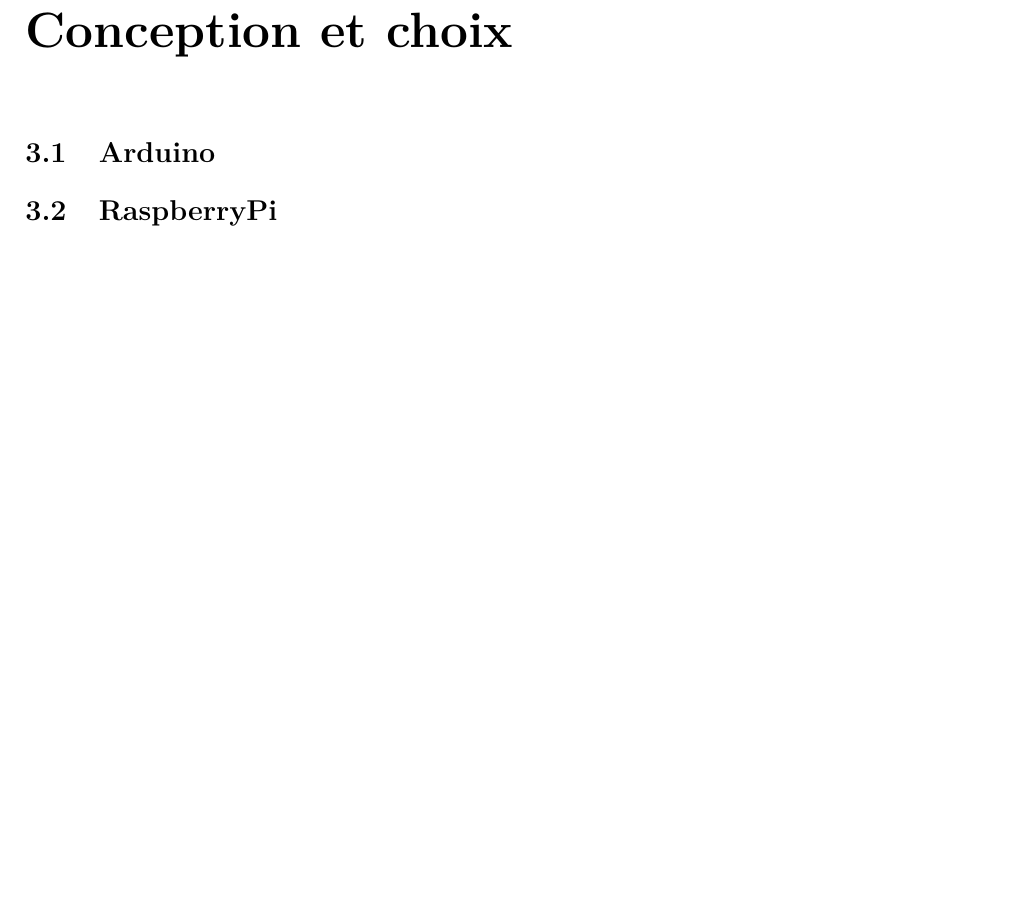
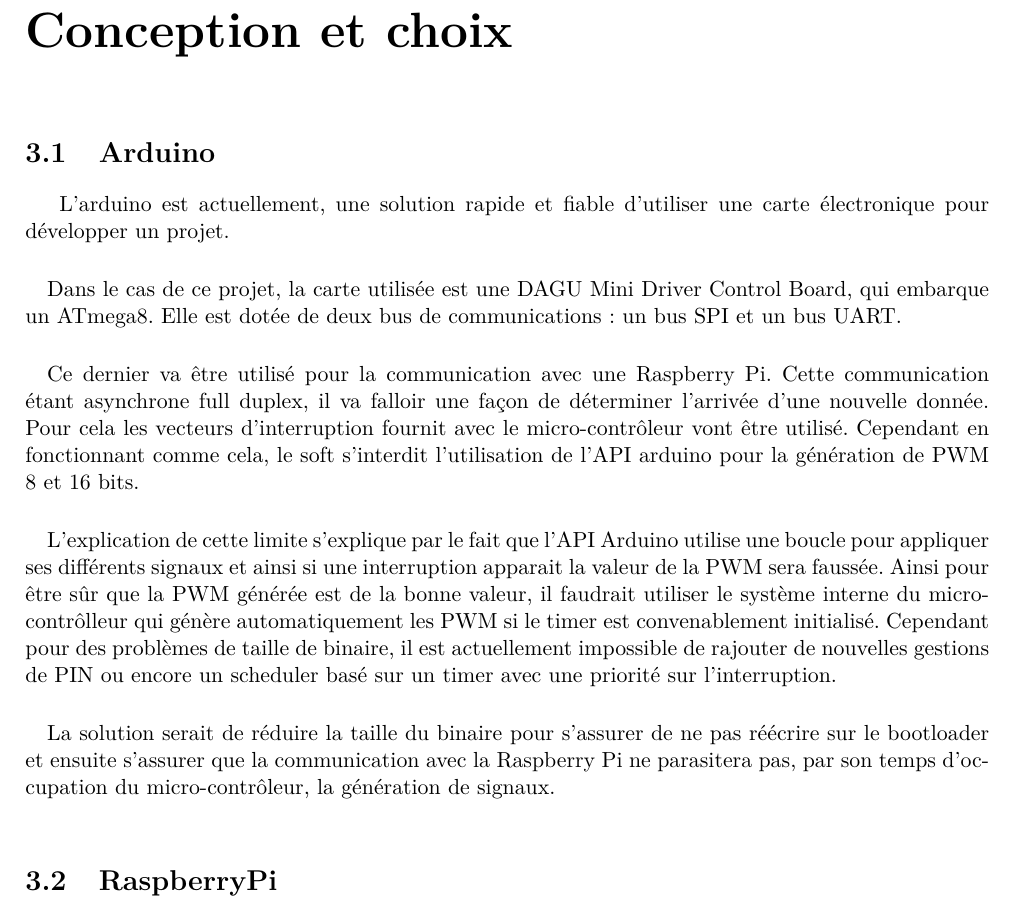
Before and after one commit to medrimonia/ProjetSE, a LaTeX document (report/report.tex, which reads report/sections/conception.tex): part of page 5 of 8, cut so that both start at the same text, the shorter picture padded with empty space. Compiled offline with pdfLaTeX.

Commit message:
Adding Arduino Paragraph

```diff
--- a/report/sections/conception.tex
+++ b/report/sections/conception.tex
@@ -1,4 +1,44 @@
 \section{Arduino}
+
+  % Pour l'arduino , on a le microcontrolleur qui va gérer la communication et les pinouilles de PWM et de gestion des pinouilles analogiques.Du
+  % coup il faut être capable à tout instant de pouvoir recevoir les informations de la carte intelligence (la raspberry) -> d'où les
+  % interruptions. Seul problème du coup , on est pas sur que on va pas surcharger avec la communication le temps de calcul du microP et que du
+  % coup il pourra plus activer la PWM au temps où il faut. Après observation du soft arduino , les interruptions sont interdites par le soft pour
+  % être sur que le microcontrolleur puisse générer, dans les temps , chaque signal. Cela pose donc le problème de création d'un scheduler
+  % permettant la périodisation des taches, cependant on s'est rendu compte après compilation du code que le binaire généré atteint déja les
+  % limites de possibilité de l'atmega. La création d'un scheduler est donc impossible actuellement, il faudrait pour cela réduire le binaire et
+  % ensuite s'assurer que la communication avec la Raspberry Pi ne parasitera pas par son temps d'occupation du micro-contrôleur  la génération de
+  % signaux.
+
+
+  L'arduino est actuellement, une solution rapide et fiable d'utiliser une carte
+électronique pour développer un projet.
+\paragraph{}
+  Dans le cas de ce projet, la carte utilisée est une DAGU Mini Driver Control
+Board, qui embarque un ATmega8. Elle est dotée de deux bus de communications: un
+bus SPI et un bus UART.
+\paragraph{}
+  Ce dernier va être utilisé pour la communication avec une Raspberry Pi. Cette
+communication étant asynchrone full duplex, il va falloir une façon de
+déterminer l'arrivée d'une nouvelle donnée. Pour cela les
+vecteurs d'interruption fournit avec le micro-contrôleur vont être utilisé.
+Cependant en fonctionnant comme cela, le soft s'interdit l'utilisation de l'API
+arduino pour la génération de PWM 8 et 16 bits.
+\paragraph{}
+  L'explication de cette limite s'explique par le fait que l'API Arduino utilise
+une boucle pour appliquer ses différents signaux et ainsi si une interruption
+apparait la valeur de la PWM sera faussée. Ainsi pour être sûr que la PWM
+générée est de la bonne valeur, il faudrait utiliser le système interne du
+micro-contrôlleur qui génère automatiquement les PWM si le timer est
+convenablement initialisé. Cependant pour des problèmes de taille de binaire,
+il est actuellement impossible de rajouter de nouvelles gestions de PIN ou
+encore un scheduler basé sur un timer avec une priorité sur l'interruption.
+\paragraph{}
+  La solution serait de réduire la taille du binaire pour s'assurer de ne pas
+réécrire sur le bootloader et ensuite s'assurer que la communication avec la
+Raspberry Pi ne parasitera pas, par son temps d'occupation du
+micro-contrôleur, la génération de signaux.\\
+
 
 \section{RaspberryPi}
 
```
